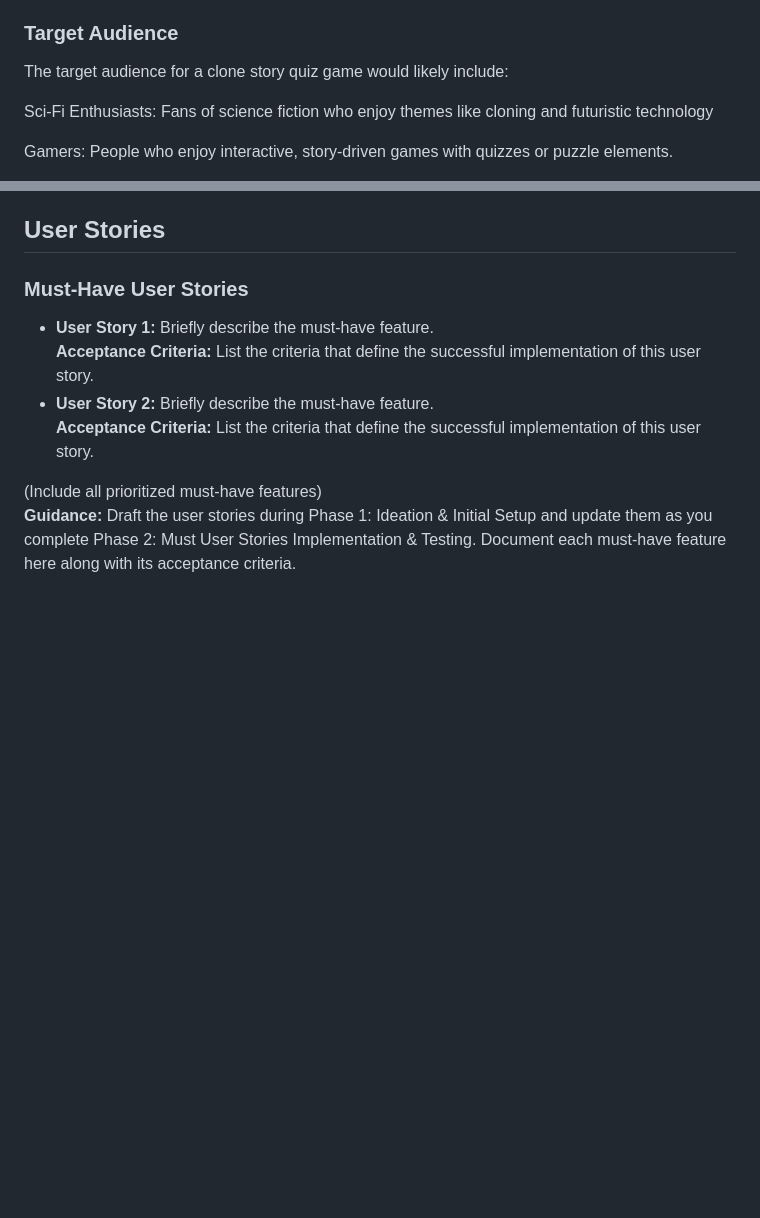
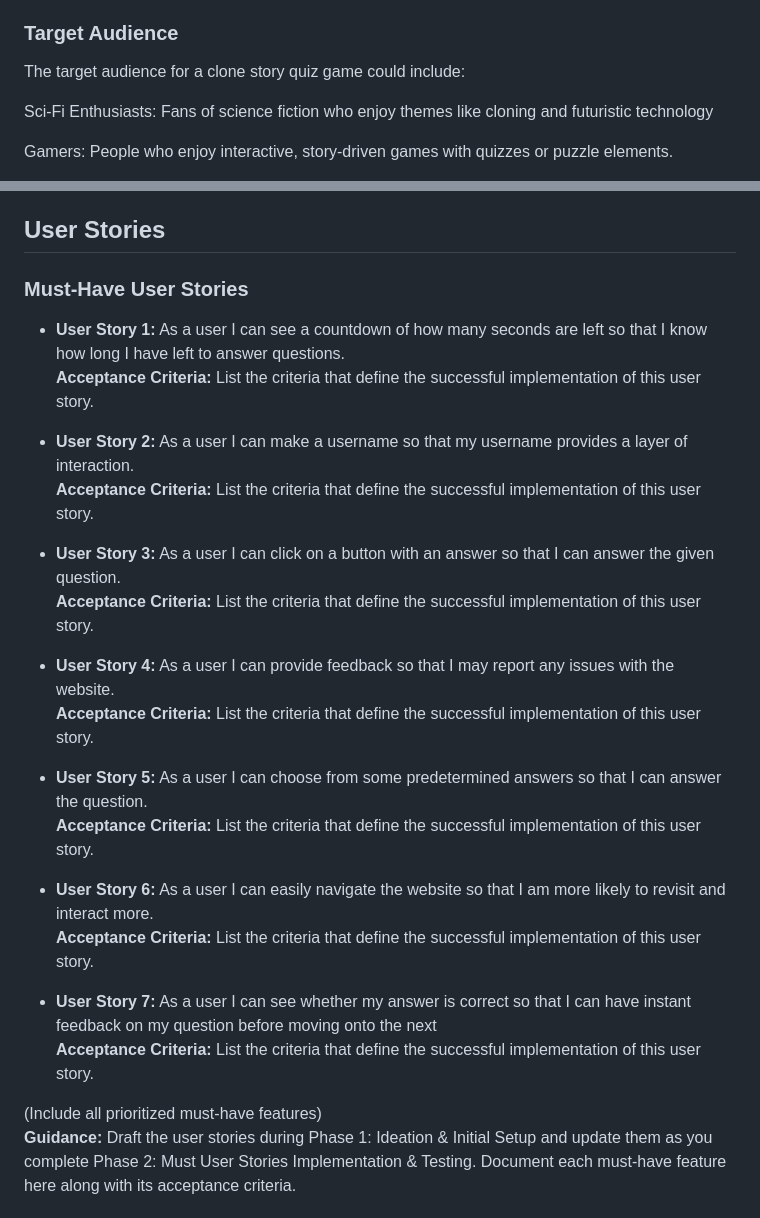
Before and after one commit to Oliver-Tommy/hackathon-1, a Markdown page: README.md, 2 parts joined by grey strips. GitHub-like rendering; blank space fills up the shorter version.

Commit message:
add user stories, break for lunch

```diff
--- a/README.md
+++ b/README.md
@@ -8,7 +8,7 @@ The goal of this project is to deliver an engaging quiz experience for online us
 
 ### Target Audience
 
-The target audience for a clone story quiz game would likely include:
+The target audience for a clone story quiz game could include:
 
 Sci-Fi Enthusiasts: Fans of science fiction who enjoy themes like cloning and futuristic technology
 
@@ -28,10 +28,29 @@ This audience values creativity, problem-solving, and immersive storytelling in
 ## User Stories
 
 ### Must-Have User Stories
-- **User Story 1:** Briefly describe the must-have feature.
+- **User Story 1:** As a user I can see a countdown of how many seconds are left so that I know how long I have left to answer questions. <br>
   **Acceptance Criteria:** List the criteria that define the successful implementation of this user story.
-- **User Story 2:** Briefly describe the must-have feature.
+
+
+- **User Story 2:** As a user I can make a username so that my username provides a layer of interaction.<br>
   **Acceptance Criteria:** List the criteria that define the successful implementation of this user story.
+
+ - **User Story 3:** As a user I can click on a button with an answer so that I can answer the given question.<br>
+ **Acceptance Criteria:** List the criteria that define the successful implementation of this user story.
+
+- **User Story 4:** As a user I can provide feedback so that I may report any issues with the website.<br>
+  **Acceptance Criteria:** List the criteria that define the successful implementation of this user story.
+
+- **User Story 5:** As a user I can choose from some predetermined answers so that I can answer the question.<br>
+  **Acceptance Criteria:** List the criteria that define the successful implementation of this user story.
+
+- **User Story 6:** As a user I can easily navigate the website so that I am more likely to revisit and interact more.<br>
+  **Acceptance Criteria:** List the criteria that define the successful implementation of this user story.
+
+ - **User Story 7:** As a user I can see whether my answer is correct so that I can have instant feedback on my question before moving onto the next<br>
+  **Acceptance Criteria:** List the criteria that define the successful implementation of this user story.
+
+
 
 (Include all prioritized must-have features)
 **Guidance:** Draft the user stories during Phase 1: Ideation & Initial Setup and update them as you complete Phase 2: Must User Stories Implementation & Testing. Document each must-have feature here along with its acceptance criteria.
```
